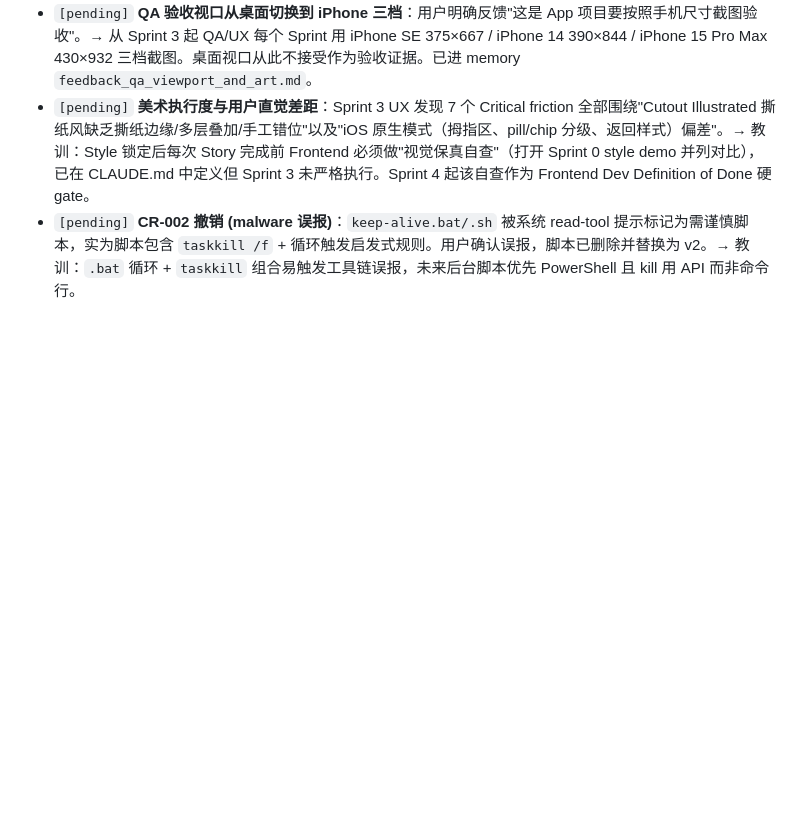
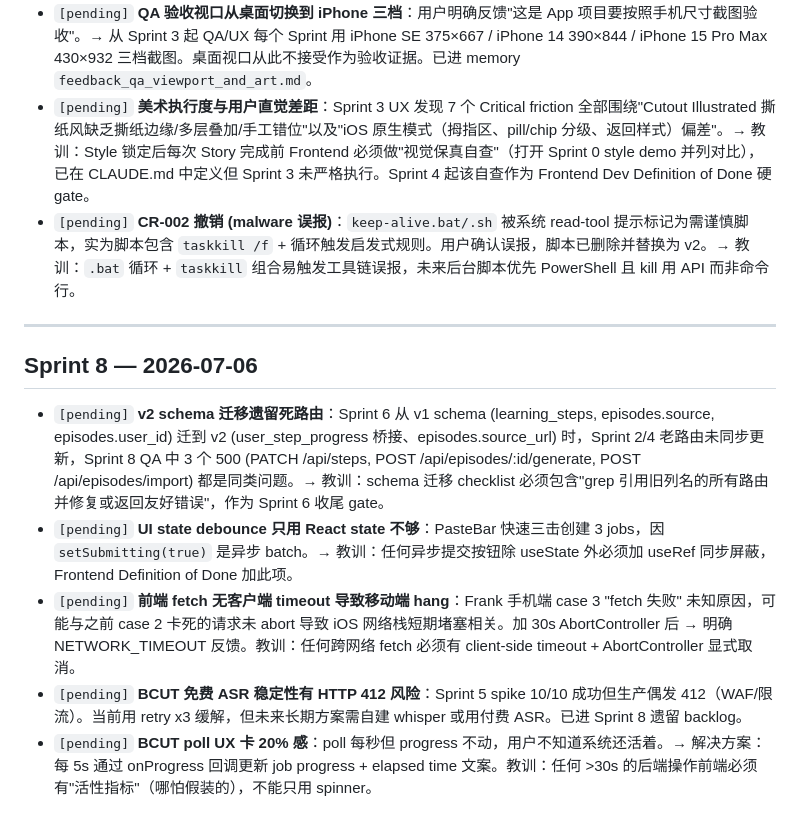
Before and after one commit to FrankMeng1024/K0, a Markdown page: tasks/lessons.md, the part around the change. GitHub-like rendering; blank space fills up the shorter version.

Commit message:
docs(sprint8): 5 条 lessons - v2 schema 遗留、UI debounce、fetch timeout、BCUT 稳定性

```diff
--- a/tasks/lessons.md
+++ b/tasks/lessons.md
@@ -48,3 +48,13 @@
 - `[pending]` **QA 验收视口从桌面切换到 iPhone 三档**：用户明确反馈"这是 App 项目要按照手机尺寸截图验收"。→ 从 Sprint 3 起 QA/UX 每个 Sprint 用 iPhone SE 375×667 / iPhone 14 390×844 / iPhone 15 Pro Max 430×932 三档截图。桌面视口从此不接受作为验收证据。已进 memory `feedback_qa_viewport_and_art.md`。
 - `[pending]` **美术执行度与用户直觉差距**：Sprint 3 UX 发现 7 个 Critical friction 全部围绕"Cutout Illustrated 撕纸风缺乏撕纸边缘/多层叠加/手工错位"以及"iOS 原生模式（拇指区、pill/chip 分级、返回样式）偏差"。→ 教训：Style 锁定后每次 Story 完成前 Frontend 必须做"视觉保真自查"（打开 Sprint 0 style demo 并列对比），已在 CLAUDE.md 中定义但 Sprint 3 未严格执行。Sprint 4 起该自查作为 Frontend Dev Definition of Done 硬 gate。
 - `[pending]` **CR-002 撤销 (malware 误报)**：`keep-alive.bat/.sh` 被系统 read-tool 提示标记为需谨慎脚本，实为脚本包含 `taskkill /f` + 循环触发启发式规则。用户确认误报，脚本已删除并替换为 v2。→ 教训：`.bat` 循环 + `taskkill` 组合易触发工具链误报，未来后台脚本优先 PowerShell 且 kill 用 API 而非命令行。
+
+---
+
+## Sprint 8 — 2026-07-06
+
+- `[pending]` **v2 schema 迁移遗留死路由**：Sprint 6 从 v1 schema (learning_steps, episodes.source, episodes.user_id) 迁到 v2 (user_step_progress 桥接、episodes.source_url) 时，Sprint 2/4 老路由未同步更新，Sprint 8 QA 中 3 个 500 (PATCH /api/steps, POST /api/episodes/:id/generate, POST /api/episodes/import) 都是同类问题。→ 教训：schema 迁移 checklist 必须包含"grep 引用旧列名的所有路由并修复或返回友好错误"，作为 Sprint 6 收尾 gate。
+- `[pending]` **UI state debounce 只用 React state 不够**：PasteBar 快速三击创建 3 jobs，因 `setSubmitting(true)` 是异步 batch。→ 教训：任何异步提交按钮除 useState 外必须加 useRef 同步屏蔽，Frontend Definition of Done 加此项。
+- `[pending]` **前端 fetch 无客户端 timeout 导致移动端 hang**：Frank 手机端 case 3 "fetch 失败" 未知原因，可能与之前 case 2 卡死的请求未 abort 导致 iOS 网络栈短期堵塞相关。加 30s AbortController 后 → 明确 NETWORK_TIMEOUT 反馈。教训：任何跨网络 fetch 必须有 client-side timeout + AbortController 显式取消。
+- `[pending]` **BCUT 免费 ASR 稳定性有 HTTP 412 风险**：Sprint 5 spike 10/10 成功但生产偶发 412（WAF/限流）。当前用 retry x3 缓解，但未来长期方案需自建 whisper 或用付费 ASR。已进 Sprint 8 遗留 backlog。
+- `[pending]` **BCUT poll UX 卡 20% 感**：poll 每秒但 progress 不动，用户不知道系统还活着。→ 解决方案：每 5s 通过 onProgress 回调更新 job progress + elapsed time 文案。教训：任何 >30s 的后端操作前端必须有"活性指标"（哪怕假装的），不能只用 spinner。
```
